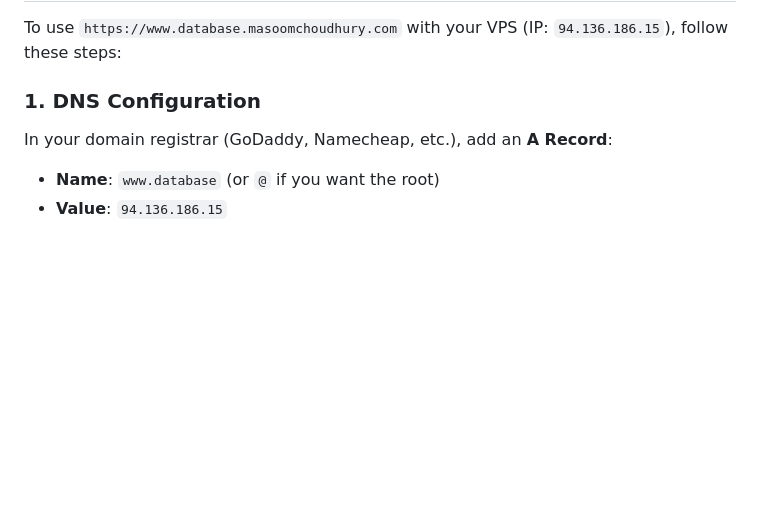
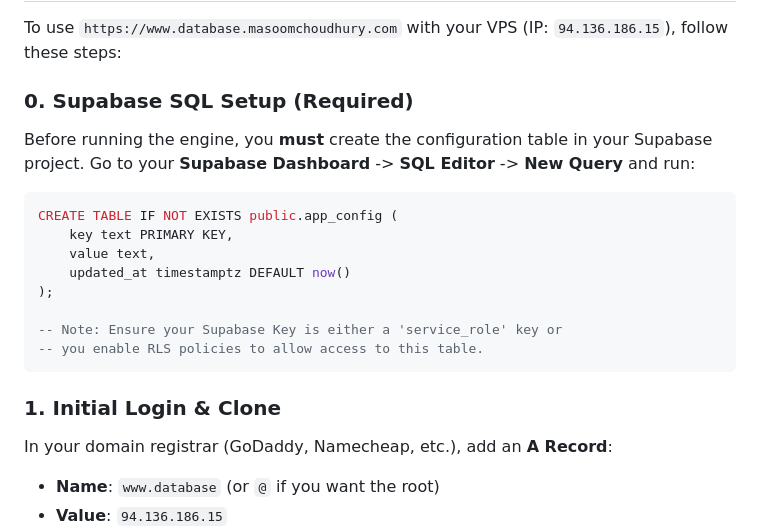
Before and after one commit to MasoomChoudhury/trading-database-engine, a Markdown page: deployment.md, the part around the change. Rendered like a GitHub page; blank space fills up the shorter version.

Commit message:
Fix: Add mandatory Supabase SQL setup to deployment guide

````diff
--- a/deployment.md
+++ b/deployment.md
@@ -151,7 +151,22 @@ If you installed manually, you can launch the dashboard as follows:
 
 To use `https://www.database.masoomchoudhury.com` with your VPS (IP: `94.136.186.15`), follow these steps:
 
-### 1. DNS Configuration
+### 0. Supabase SQL Setup (Required)
+Before running the engine, you **must** create the configuration table in your Supabase project.
+Go to your **Supabase Dashboard** -> **SQL Editor** -> **New Query** and run:
+
+```sql
+CREATE TABLE IF NOT EXISTS public.app_config (
+    key text PRIMARY KEY,
+    value text,
+    updated_at timestamptz DEFAULT now()
+);
+
+-- Note: Ensure your Supabase Key is either a 'service_role' key or
+-- you enable RLS policies to allow access to this table.
+```
+
+### 1. Initial Login & Clone
 In your domain registrar (GoDaddy, Namecheap, etc.), add an **A Record**:
 - **Name**: `www.database` (or `@` if you want the root)
 - **Value**: `94.136.186.15`
````
